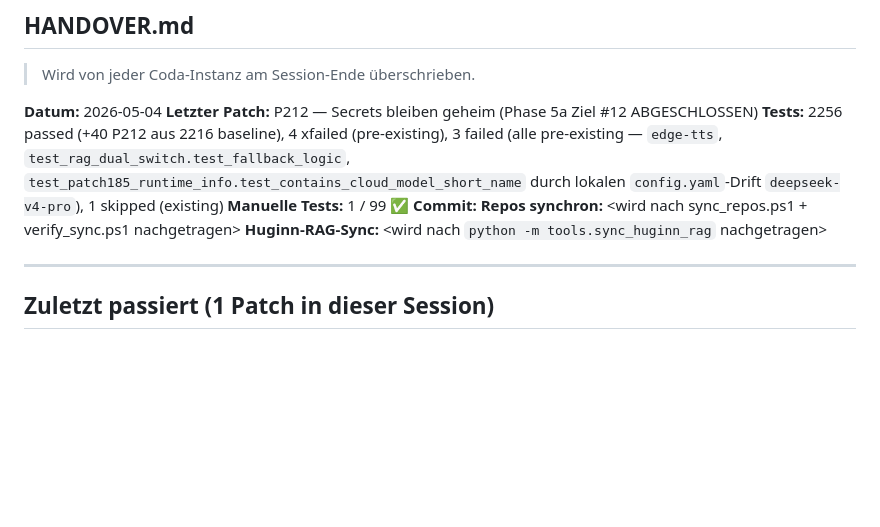
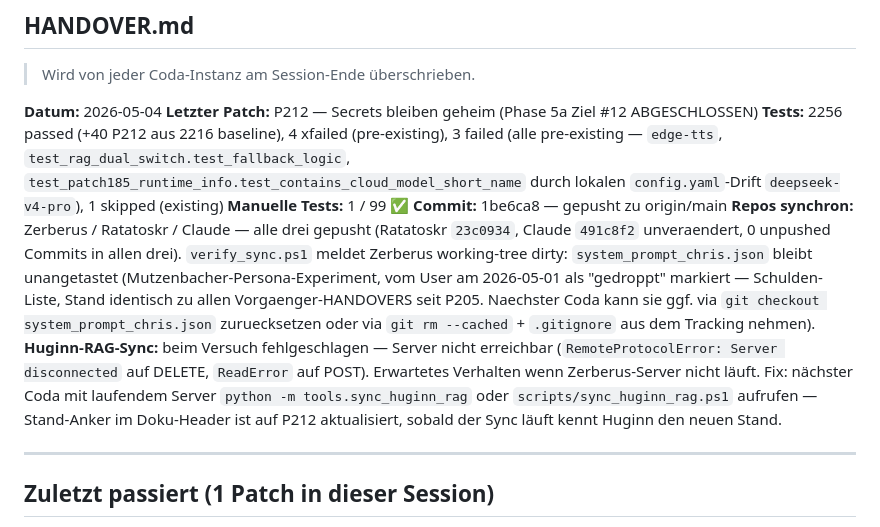
Before and after one commit to Bmad82/Zerberus, a Markdown page: HANDOVER.md, the part around the change. Rendered like a GitHub page; blank space fills up the shorter version.

Commit message:
HANDOVER: Commit-Hash + Sync-Status nach P212 nachgetragen
Zerberus 1be6ca8, Ratatoskr 23c0934, Claude 491c8f2 — alle drei
gepusht und 0 unpushed Commits. Huginn-RAG-Sync fehlgeschlagen
(Server nicht erreichbar — erwartet ohne laufenden Server).

Co-Authored-By: Claude Opus 4.7 (1M context) <noreply@anthropic.com>

```diff
--- a/HANDOVER.md
+++ b/HANDOVER.md
@@ -5,9 +5,9 @@
 **Letzter Patch:** P212 — Secrets bleiben geheim (Phase 5a Ziel #12 ABGESCHLOSSEN)
 **Tests:** 2256 passed (+40 P212 aus 2216 baseline), 4 xfailed (pre-existing), 3 failed (alle pre-existing — `edge-tts`, `test_rag_dual_switch.test_fallback_logic`, `test_patch185_runtime_info.test_contains_cloud_model_short_name` durch lokalen `config.yaml`-Drift `deepseek-v4-pro`), 1 skipped (existing)
 **Manuelle Tests:** 1 / 99 ✅
-**Commit:** <wird nach Push nachgetragen>
-**Repos synchron:** <wird nach sync_repos.ps1 + verify_sync.ps1 nachgetragen>
-**Huginn-RAG-Sync:** <wird nach `python -m tools.sync_huginn_rag` nachgetragen>
+**Commit:** 1be6ca8 — gepusht zu origin/main
+**Repos synchron:** Zerberus / Ratatoskr / Claude — alle drei gepusht (Ratatoskr `23c0934`, Claude `491c8f2` unveraendert, 0 unpushed Commits in allen drei). `verify_sync.ps1` meldet Zerberus working-tree dirty: `system_prompt_chris.json` bleibt unangetastet (Mutzenbacher-Persona-Experiment, vom User am 2026-05-01 als "gedroppt" markiert — Schulden-Liste, Stand identisch zu allen Vorgaenger-HANDOVERS seit P205. Naechster Coda kann sie ggf. via `git checkout system_prompt_chris.json` zuruecksetzen oder via `git rm --cached` + `.gitignore` aus dem Tracking nehmen).
+**Huginn-RAG-Sync:** beim Versuch fehlgeschlagen — Server nicht erreichbar (`RemoteProtocolError: Server disconnected` auf DELETE, `ReadError` auf POST). Erwartetes Verhalten wenn Zerberus-Server nicht läuft. Fix: nächster Coda mit laufendem Server `python -m tools.sync_huginn_rag` oder `scripts/sync_huginn_rag.ps1` aufrufen — Stand-Anker im Doku-Header ist auf P212 aktualisiert, sobald der Sync läuft kennt Huginn den neuen Stand.
 
 ---
 
```
